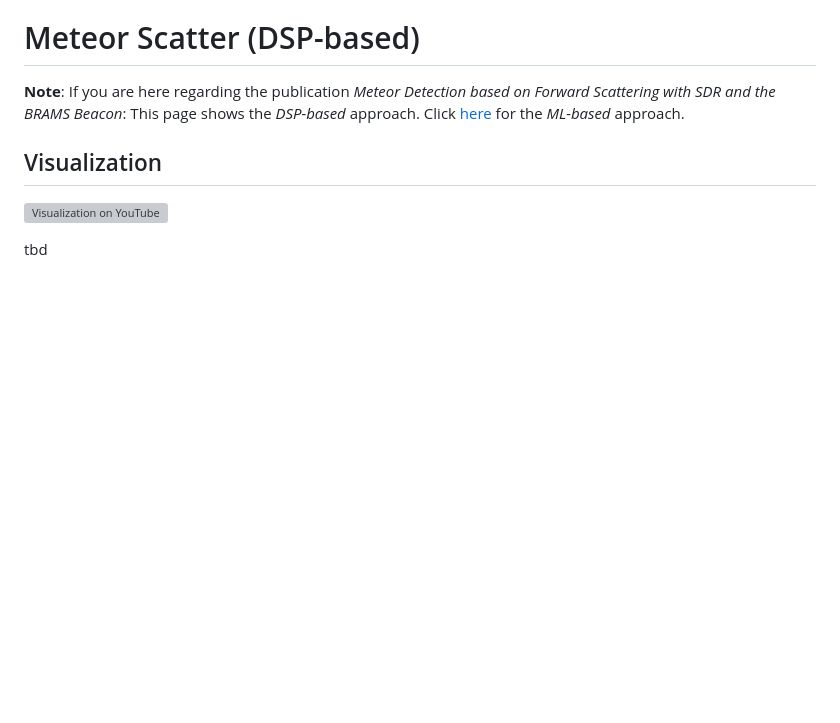
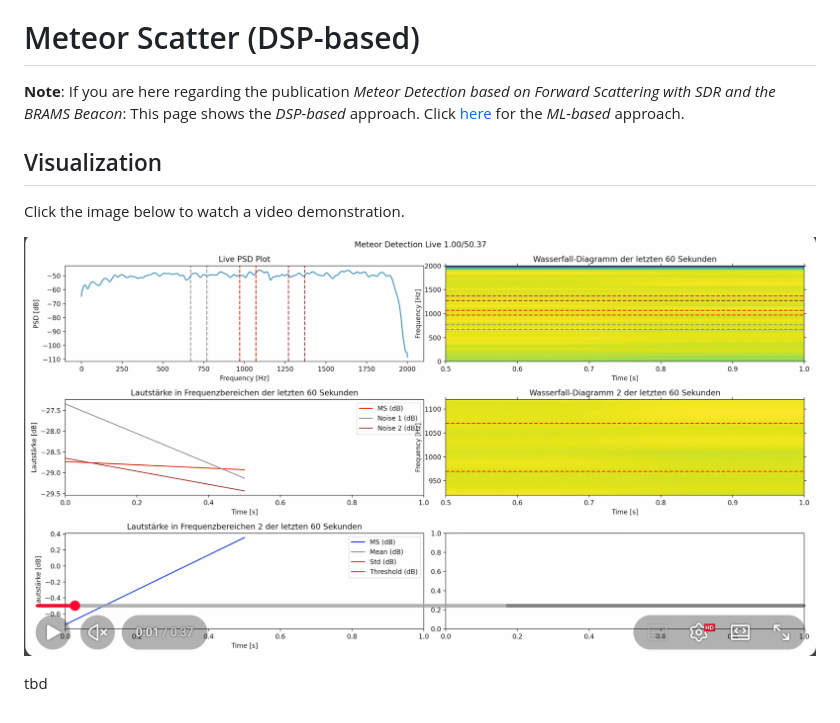
Before and after one commit to th-nuernberg/meteor-scatter, a Markdown page: dsp/README.md, the part around the change. GitHub-like rendering; pictures changed too: dsp/resources/youtube.png (added); blank space fills up the shorter version; grey boxes are pictures that could not be loaded.

Commit message:
Init

```diff
--- a/dsp/README.md
+++ b/dsp/README.md
@@ -4,6 +4,8 @@
 
 ## Visualization
 
-[![Visualization on YouTube](https://img.youtube.com/vi/pJzIpvsYMjg/0.jpg)](https://www.youtube.com/watch?v=pJzIpvsYMjg)
+Click the image below to watch a video demonstration.
+
+[![Visualization on YouTube](resources/youtube.png)](https://www.youtube.com/watch?v=pJzIpvsYMjg)
 
 tbd
```
